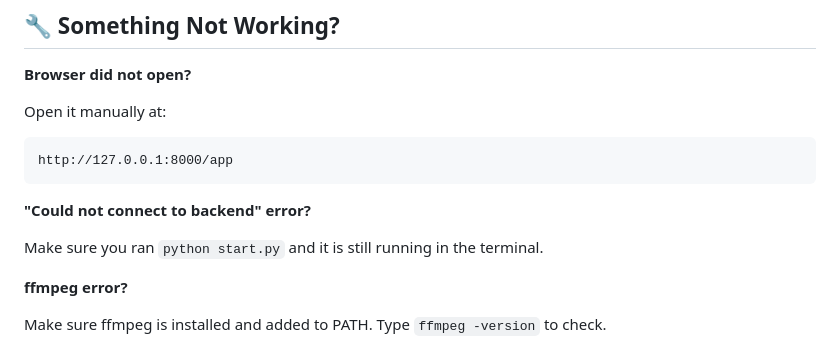
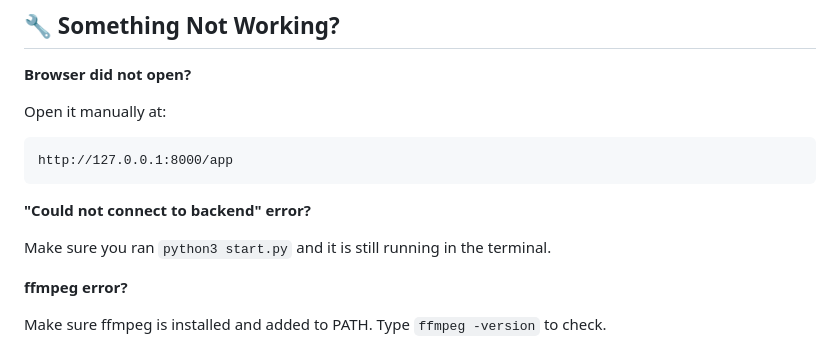
Before and after one commit to pSarveshKr/LocalVoiceTTS, a Markdown page: README.md, the part around the change. GitHub-like rendering.

```diff
--- a/README.md
+++ b/README.md
@@ -184,7 +184,7 @@ http://127.0.0.1:8000/app
 
 **"Could not connect to backend" error?**
 
-Make sure you ran `python start.py` and it is still running in the terminal.
+Make sure you ran `python3 start.py` and it is still running in the terminal.
 
 **ffmpeg error?**
 
```
